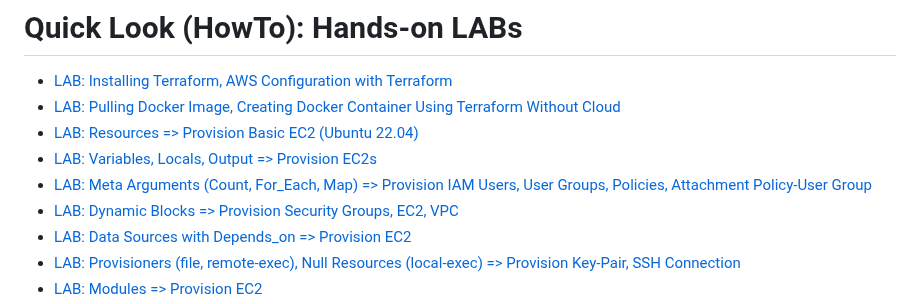
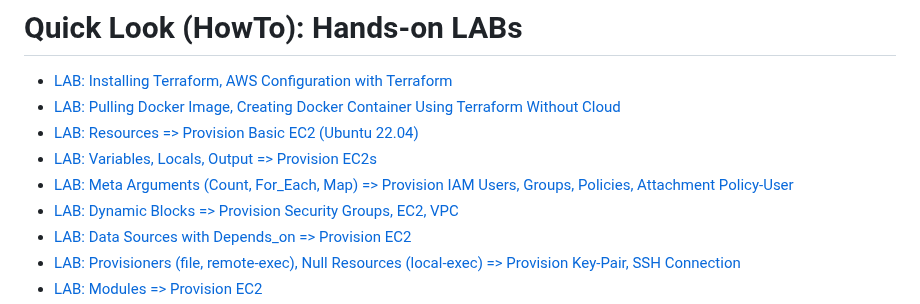
Before and after one commit to omerbsezer/Fast-Terraform, a Markdown page: README.md, the part around the change. GitHub-like rendering.

```diff
--- a/README.md
+++ b/README.md
@@ -10,7 +10,7 @@ This repo covers Terraform with LABs using AWS: Resources, Data Sources, Variabl
 - [LAB: Pulling Docker Image, Creating Docker Container Using Terraform Without Cloud](https://github.com/omerbsezer/Fast-Terraform/blob/main/Terraform-Docker-Without-Cloud.md)
 - [LAB: Resources => Provision Basic EC2 (Ubuntu 22.04)](https://github.com/omerbsezer/Fast-Terraform/blob/main/Basic-Resource-EC2-Ubuntu.md)
 - [LAB: Variables, Locals, Output => Provision EC2s](https://github.com/omerbsezer/Fast-Terraform/blob/main/EC2-Variables-Locals-Output.md)
-- [LAB: Meta Arguments (Count, For_Each, Map) => Provision IAM Users, User Groups, Policies, Attachment Policy-User Group](https://github.com/omerbsezer/Fast-Terraform/blob/main/IAM-User-Group-Policy-Count-ForEach-Map.md)
+- [LAB: Meta Arguments (Count, For_Each, Map) => Provision IAM Users, Groups, Policies, Attachment Policy-User](https://github.com/omerbsezer/Fast-Terraform/blob/main/IAM-User-Group-Policy-Count-ForEach-Map.md)
 - [LAB: Dynamic Blocks => Provision Security Groups, EC2, VPC](https://github.com/omerbsezer/Fast-Terraform/blob/main/SG-DynamicBlocks-VPC-EC2.md)
 - [LAB: Data Sources with Depends_on => Provision EC2](https://github.com/omerbsezer/Fast-Terraform/blob/main/Data-Sources-EC2.md)
 - [LAB: Provisioners (file, remote-exec), Null Resources (local-exec) => Provision Key-Pair, SSH Connection](https://github.com/omerbsezer/Fast-Terraform/blob/main/Provisioners-Null-Resources.md)
```
